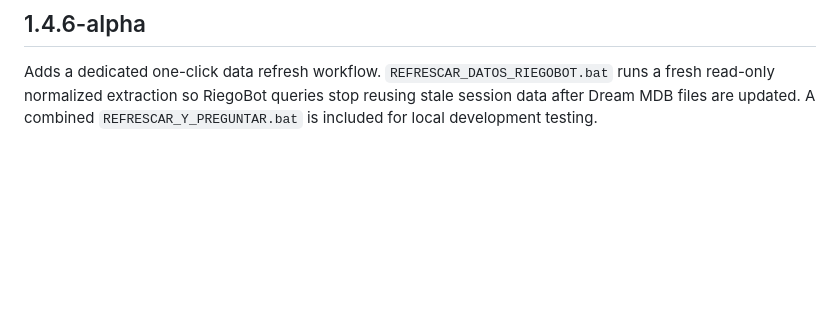
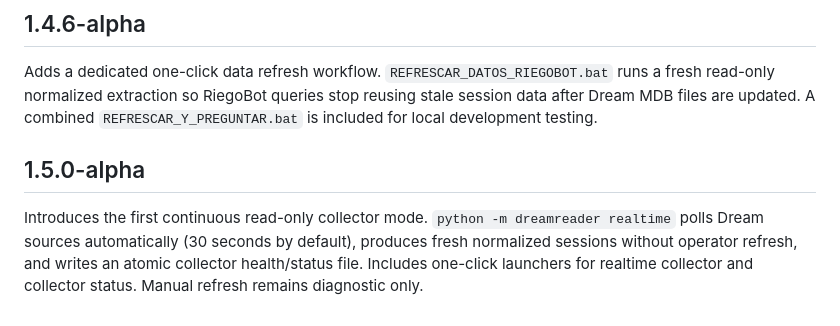
Before and after one commit to willyuceda10-alt/RiegoBot, a Markdown page: CHANGELOG.md, the part around the change. GitHub-like rendering; blank space fills up the shorter version.

Commit message:
docs: document 1.5.0-alpha realtime collector

```diff
--- a/CHANGELOG.md
+++ b/CHANGELOG.md
@@ -67,3 +67,7 @@ Adds intent-specific operator responses. Alarm questions no longer reuse flow/st
 ## 1.4.6-alpha
 
 Adds a dedicated one-click data refresh workflow. `REFRESCAR_DATOS_RIEGOBOT.bat` runs a fresh read-only normalized extraction so RiegoBot queries stop reusing stale session data after Dream MDB files are updated. A combined `REFRESCAR_Y_PREGUNTAR.bat` is included for local development testing.
+
+## 1.5.0-alpha
+
+Introduces the first continuous read-only collector mode. `python -m dreamreader realtime` polls Dream sources automatically (30 seconds by default), produces fresh normalized sessions without operator refresh, and writes an atomic collector health/status file. Includes one-click launchers for realtime collector and collector status. Manual refresh remains diagnostic only.
```
